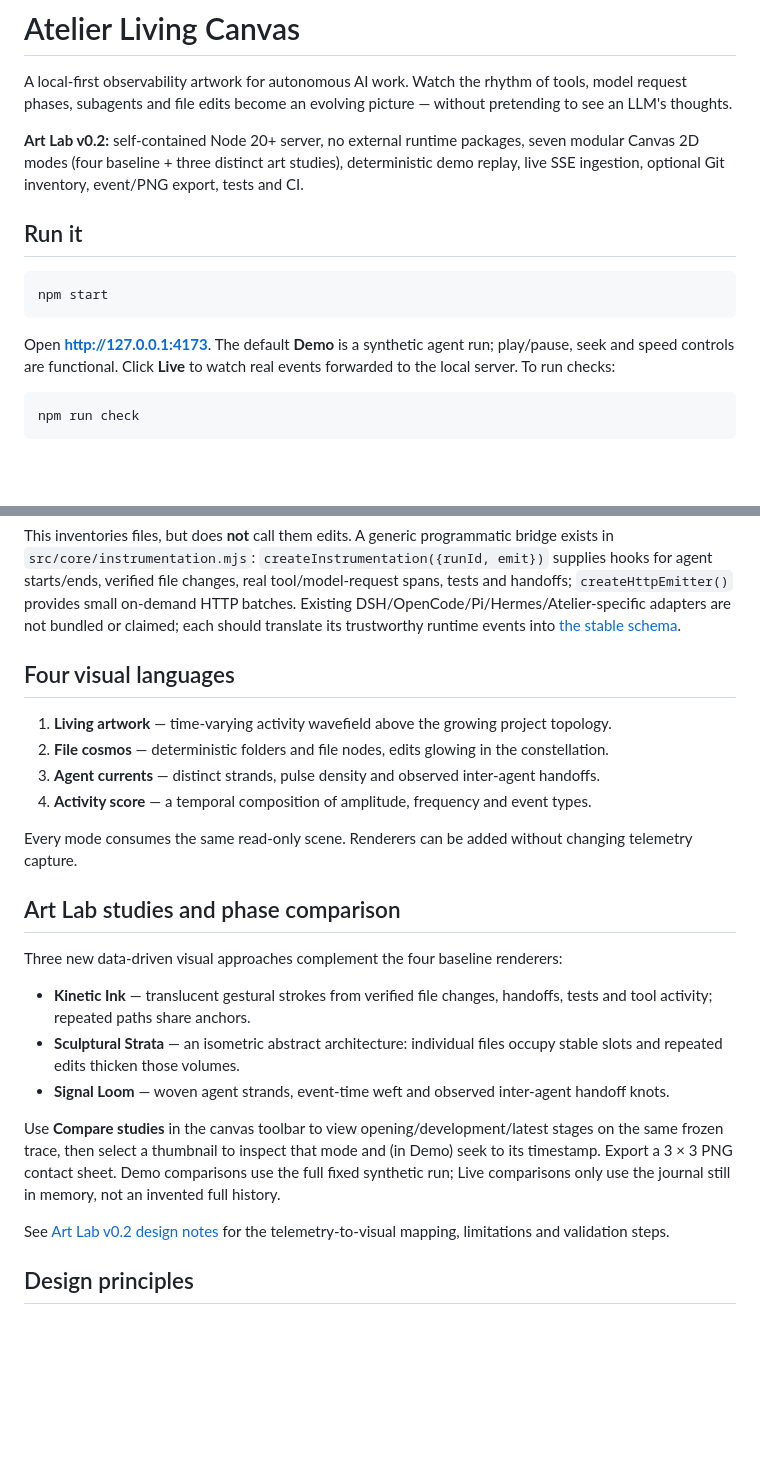
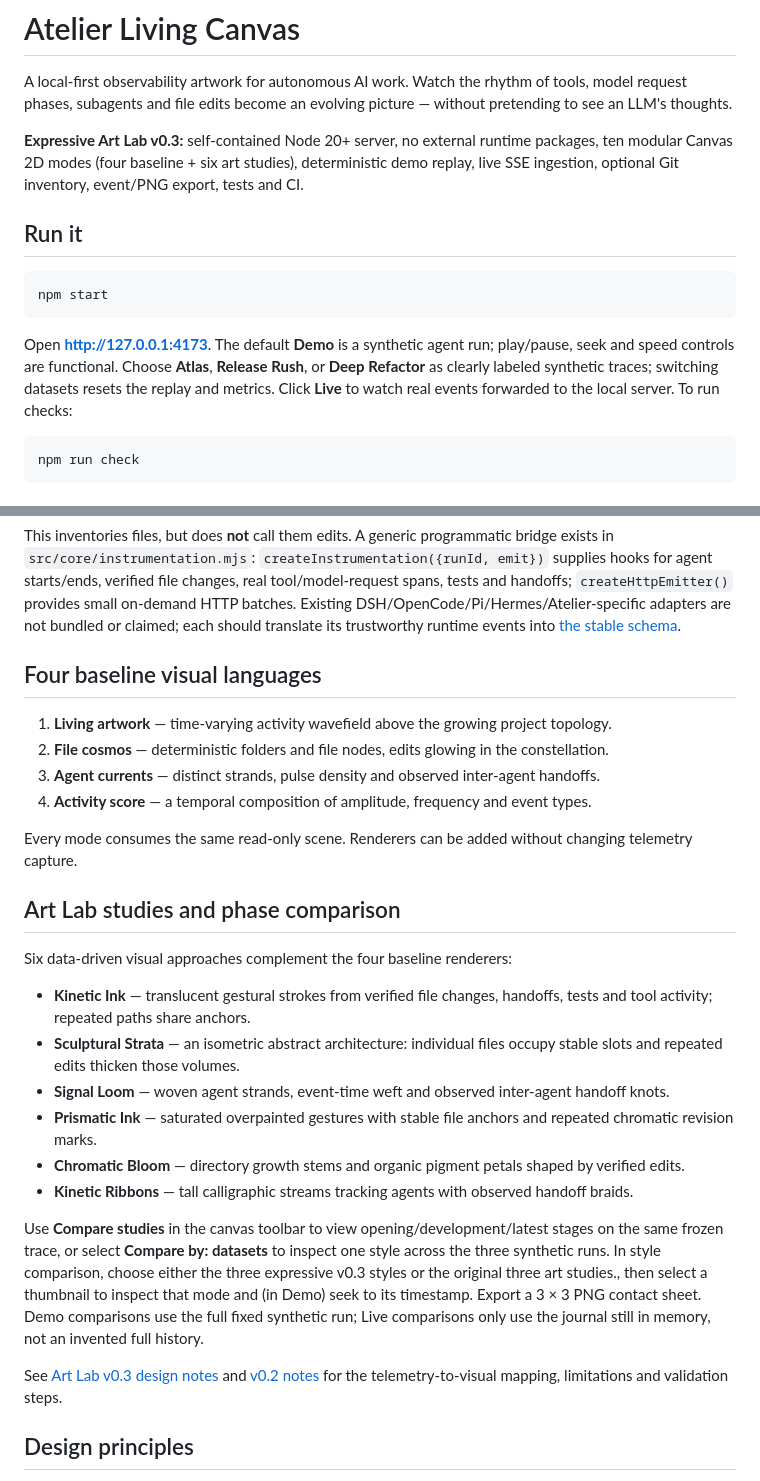
Before and after one commit to bbJonas/atelier-living-canvas, a Markdown page: README.md, 2 parts joined by grey strips. GitHub-like rendering; blank space fills up the shorter version.

Commit message:
docs: introduce Expressive Art Lab v0.3

```diff
--- a/README.md
+++ b/README.md
@@ -2,13 +2,13 @@
 
 A local-first observability artwork for autonomous AI work. Watch the rhythm of tools, model request phases, subagents and file edits become an evolving picture — without pretending to see an LLM's thoughts.
 
-**Art Lab v0.2:** self-contained Node 20+ server, no external runtime packages, seven modular Canvas 2D modes (four baseline + three distinct art studies), deterministic demo replay, live SSE ingestion, optional Git inventory, event/PNG export, tests and CI.
+**Expressive Art Lab v0.3:** self-contained Node 20+ server, no external runtime packages, ten modular Canvas 2D modes (four baseline + six art studies), deterministic demo replay, live SSE ingestion, optional Git inventory, event/PNG export, tests and CI.
 
 ## Run it
 
     npm start
 
-Open **http://127.0.0.1:4173**. The default **Demo** is a synthetic agent run; play/pause, seek and speed controls are functional. Click **Live** to watch real events forwarded to the local server. To run checks:
+Open **http://127.0.0.1:4173**. The default **Demo** is a synthetic agent run; play/pause, seek and speed controls are functional. Choose **Atlas**, **Release Rush**, or **Deep Refactor** as clearly labeled synthetic traces; switching datasets resets the replay and metrics. Click **Live** to watch real events forwarded to the local server. To run checks:
 
     npm run check
 
@@ -30,7 +30,7 @@ Optionally, from within a Git project, take a one-time tracked-file inventory:
 
 This inventories files, but does **not** call them edits. A generic programmatic bridge exists in `src/core/instrumentation.mjs`: `createInstrumentation({runId, emit})` supplies hooks for agent starts/ends, verified file changes, real tool/model-request spans, tests and handoffs; `createHttpEmitter()` provides small on-demand HTTP batches. Existing DSH/OpenCode/Pi/Hermes/Atelier-specific adapters are not bundled or claimed; each should translate its trustworthy runtime events into [the stable schema](docs/SCHEMA.md).
 
-## Four visual languages
+## Four baseline visual languages
 
 1. **Living artwork** — time-varying activity wavefield above the growing project topology.
 2. **File cosmos** — deterministic folders and file nodes, edits glowing in the constellation.
@@ -41,15 +41,18 @@ Every mode consumes the same read-only scene. Renderers can be added without cha
 
 ## Art Lab studies and phase comparison
 
-Three new data-driven visual approaches complement the four baseline renderers:
+Six data-driven visual approaches complement the four baseline renderers:
 
 - **Kinetic Ink** — translucent gestural strokes from verified file changes, handoffs, tests and tool activity; repeated paths share anchors.
 - **Sculptural Strata** — an isometric abstract architecture: individual files occupy stable slots and repeated edits thicken those volumes.
 - **Signal Loom** — woven agent strands, event-time weft and observed inter-agent handoff knots.
+- **Prismatic Ink** — saturated overpainted gestures with stable file anchors and repeated chromatic revision marks.
+- **Chromatic Bloom** — directory growth stems and organic pigment petals shaped by verified edits.
+- **Kinetic Ribbons** — tall calligraphic streams tracking agents with observed handoff braids.
 
-Use **Compare studies** in the canvas toolbar to view opening/development/latest stages on the same frozen trace, then select a thumbnail to inspect that mode and (in Demo) seek to its timestamp. Export a 3 × 3 PNG contact sheet. Demo comparisons use the full fixed synthetic run; Live comparisons only use the journal still in memory, not an invented full history.
+Use **Compare studies** in the canvas toolbar to view opening/development/latest stages on the same frozen trace, or select **Compare by: datasets** to inspect one style across the three synthetic runs. In style comparison, choose either the three expressive v0.3 styles or the original three art studies., then select a thumbnail to inspect that mode and (in Demo) seek to its timestamp. Export a 3 × 3 PNG contact sheet. Demo comparisons use the full fixed synthetic run; Live comparisons only use the journal still in memory, not an invented full history.
 
-See [Art Lab v0.2 design notes](docs/ART_LAB_V02.md) for the telemetry-to-visual mapping, limitations and validation steps.
+See [Art Lab v0.3 design notes](docs/ART_LAB_V03.md) and [v0.2 notes](docs/ART_LAB_V02.md) for the telemetry-to-visual mapping, limitations and validation steps.
 
 ## Design principles
 
```
